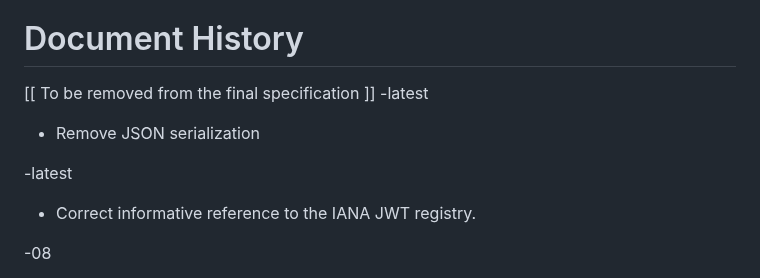
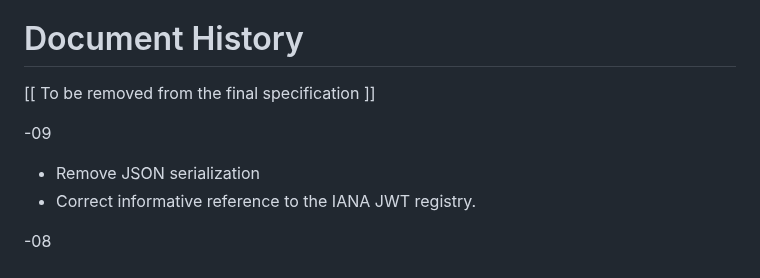
Before and after one commit to ietf-wg-jose/json-web-proof, a Markdown page: draft-ietf-jose-json-web-proof.md, the part around the change. GitHub-like rendering.

```diff
--- a/draft-ietf-jose-json-web-proof.md
+++ b/draft-ietf-jose-json-web-proof.md
@@ -917,12 +917,10 @@ for his valuable contributions to this specification.
 # Document History
 
   [[ To be removed from the final specification ]]
- -latest
+
+ -09
 
   * Remove JSON serialization
-
- -latest
-
   * Correct informative reference to the IANA JWT registry.
 
  -08
```
Also changed, not shown: draft-ietf-jose-json-proof-algorithms.md (+1 -1 lines), draft-ietf-jose-json-proof-token.md (+3 -0 lines).
